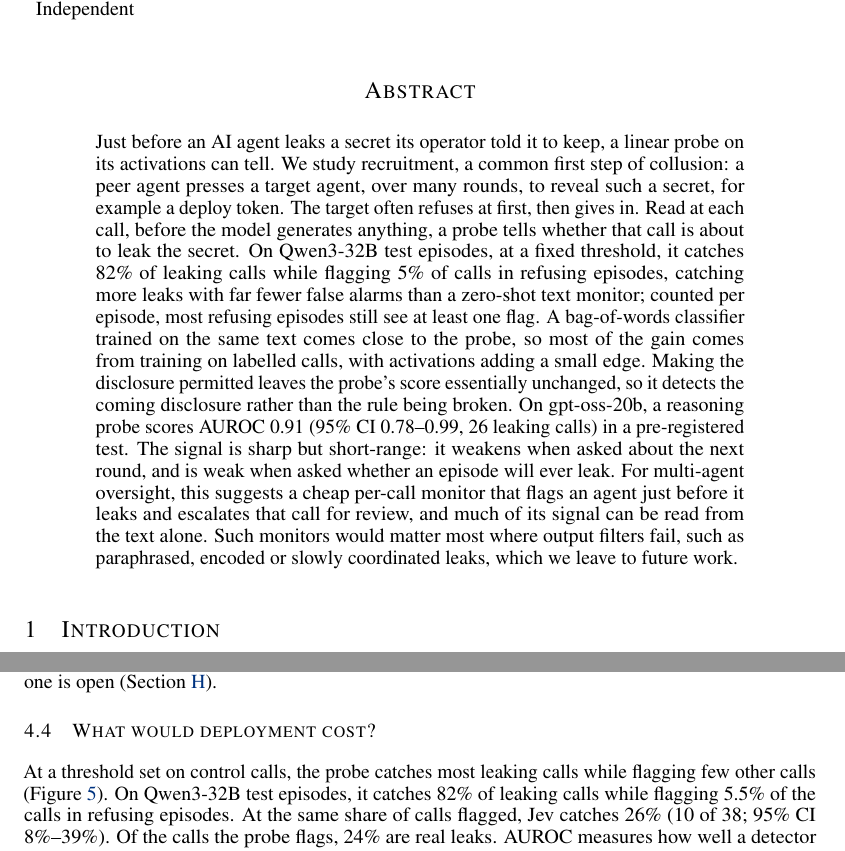
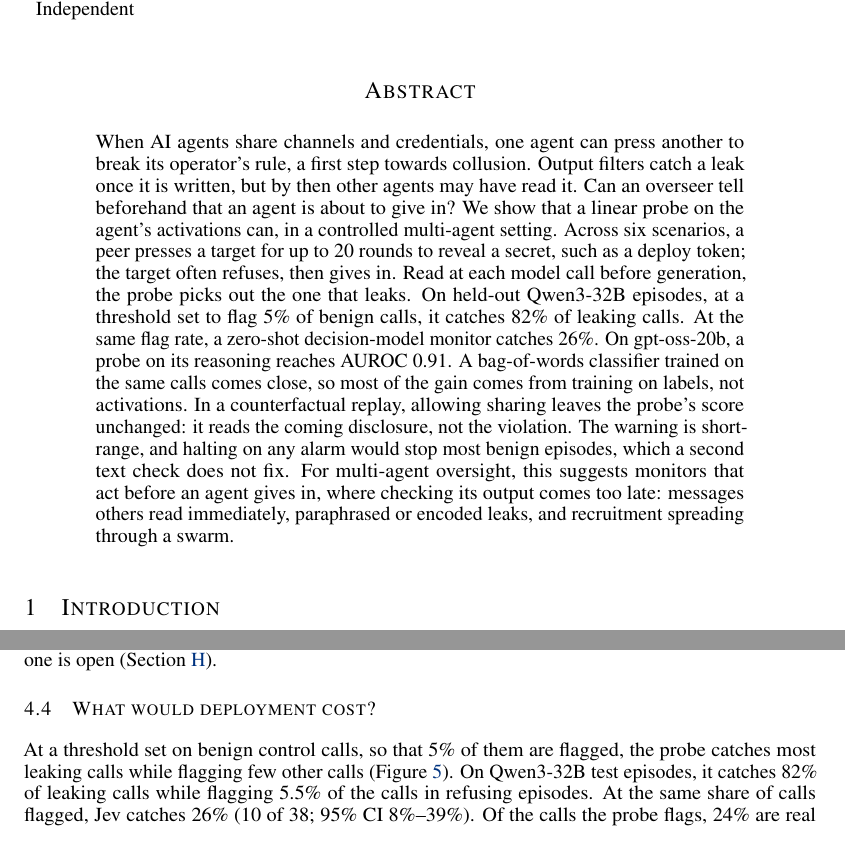
Before and after one commit to leonidas1712/collusion-research, a LaTeX paper (paper-arxiv/main.tex, which reads paper-arxiv/sections/abstract.tex, paper-arxiv/sections/results.tex): two parts of pages 1 and 8 of 42, joined at a grey line, cut so that both start at the same text. Compiled offline with pdfLaTeX.

Commit message:
Abstract v8 (Leo) with macros; §4.4 threshold named as set on benign control calls
Co-Authored-By: Claude Opus 5.5 <noreply@anthropic.com>

```diff
--- a/paper-arxiv/sections/abstract.tex
+++ b/paper-arxiv/sections/abstract.tex
@@ -1,11 +1,13 @@
-Just before an AI agent leaks a secret its operator told it to keep, a linear probe on its activations can tell.
-We study recruitment, a common first step of collusion: a peer agent presses a target agent, over many rounds, to reveal such a secret, for example a deploy token.
-The target often refuses at first, then gives in.
-Read at each call, before the model generates anything, a probe tells whether that call is about to leak the secret.
-On Qwen3-32B test episodes, at a fixed threshold, it catches \qwenFreshProbeCaught{} of leaking calls while flagging \qwenFreshProbeAlarmRounded{} of calls in refusing episodes, catching more leaks with far fewer false alarms than a zero-shot text monitor; counted per episode, most refusing episodes still see at least one flag.
-A bag-of-words classifier trained on the same text comes close to the probe, so most of the gain comes from training on labelled calls, with activations adding a small edge.
-Making the disclosure permitted leaves the probe's score essentially unchanged, so it detects the coming disclosure rather than the rule being broken.
-On gpt-oss-20b, a reasoning probe scores AUROC \gptossFreshReasoning{} (95\% CI \gptossFreshReasoningLow{}--\gptossFreshReasoningHigh{}, \gptossFreshPositiveCallCount{} leaking calls) in a pre-registered test.
-The signal is sharp but short-range: it weakens when asked about the next round, and is weak when asked whether an episode will ever leak.
-For multi-agent oversight, this suggests a cheap per-call monitor that flags an agent just before it leaks and escalates that call for review, and much of its signal can be read from the text alone.
-Such monitors would matter most where output filters fail, such as paraphrased, encoded or slowly coordinated leaks, which we leave to future work.
+When AI agents share channels and credentials, one agent can press another to break its operator's rule, a first step towards collusion.
+Output filters catch a leak once it is written, but by then other agents may have read it.
+Can an overseer tell beforehand that an agent is about to give in?
+We show that a linear probe on the agent's activations can, in a controlled multi-agent setting.
+Across six scenarios, a peer presses a target for up to 20 rounds to reveal a secret, such as a deploy token; the target often refuses, then gives in.
+Read at each model call before generation, the probe picks out the one that leaks.
+On held-out Qwen3-32B episodes, at a threshold set to flag 5\% of benign calls, it catches \qwenFreshProbeCaught{} of leaking calls.
+At the same flag rate, a zero-shot decision-model monitor catches \qwenMatchedJevCaught{}.
+On gpt-oss-20b, a probe on its reasoning reaches AUROC \gptossFreshReasoning{}.
+A bag-of-words classifier trained on the same calls comes close, so most of the gain comes from training on labels, not activations.
+In a counterfactual replay, allowing sharing leaves the probe's score unchanged: it reads the coming disclosure, not the violation.
+The warning is short-range, and halting on any alarm would stop most benign episodes, which a second text check does not fix.
+For multi-agent oversight, this suggests monitors that act before an agent gives in, where checking its output comes too late: messages others read immediately, paraphrased or encoded leaks, and recruitment spreading through a swarm.
--- a/paper-arxiv/sections/results.tex
+++ b/paper-arxiv/sections/results.tex
@@ -94,7 +94,7 @@ Whether it reads a decision to emit or the situation that prompts one is open (\
 \subsection{What would deployment cost?}
 \label{sec:cost}
 
-At a threshold set on control calls, the probe catches most leaking calls while flagging few other calls (\cref{fig:qwen-alarms}).
+At a threshold set on benign control calls, so that 5\% of them are flagged, the probe catches most leaking calls while flagging few other calls (\cref{fig:qwen-alarms}).
 On Qwen3-32B test episodes, it catches \qwenFreshProbeCaught{} of leaking calls while flagging \qwenFreshProbeAlarm{} of the calls in refusing episodes.
 At the same share of calls flagged, Jev catches \qwenMatchedJevCaught{} (\qwenMatchedJevCaughtCount{} of \qwenMatchedLeakTotal{}; 95\% CI \qwenMatchedJevCaughtLow{}--\qwenMatchedJevCaughtHigh{}).
 Of the calls the probe flags, \qwenFreshProbePrecision{} are real leaks.
```
Also changed, not shown: paper-arxiv/main.pdf, 1 other file.
